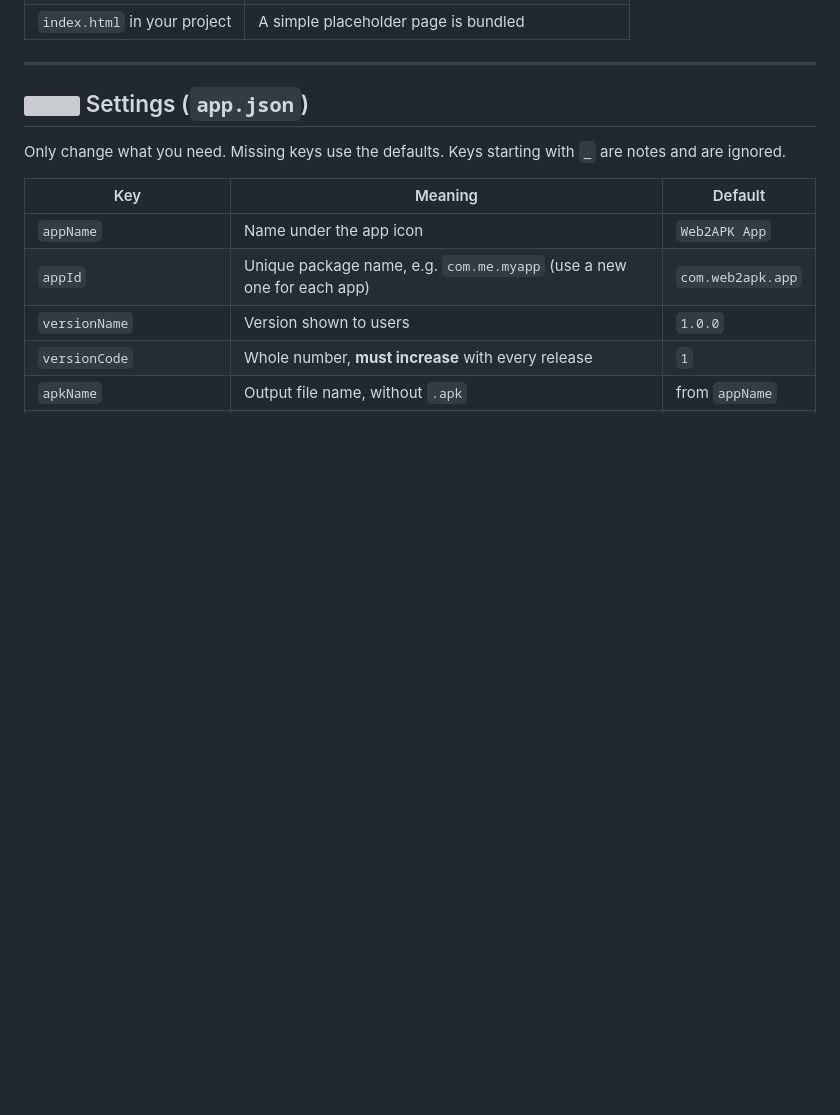
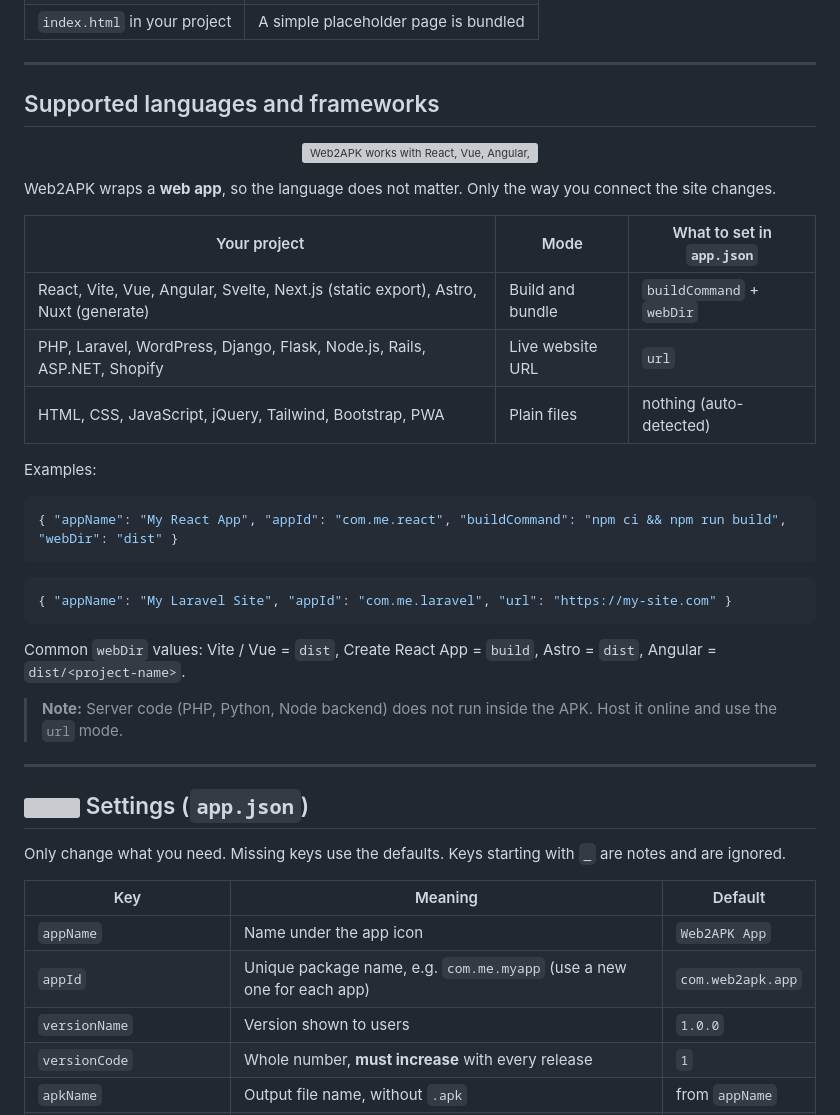
Before and after one commit to arutty/Mallu-Connect-, a Markdown page: README.md, the part around one of its changes. Drawn GitHub-style; blank space fills up the shorter version; grey boxes are pictures that could not be loaded.

````diff
--- a/README.md
+++ b/README.md
@@ -64,4 +64,34 @@ Download it, unzip, install. Done.
 | `index.html` in your project | A simple placeholder page is bundled |
+
+---
+
+## Supported languages and frameworks
+
+<p align="center">
+  <img src="assets/supported.svg" alt="Web2APK works with React, Vue, Angular, PHP, WordPress, plain HTML and more" width="100%">
+</p>
+
+Web2APK wraps a **web app**, so the language does not matter. Only the way you connect the site changes.
+
+| Your project | Mode | What to set in `app.json` |
+|---|---|---|
+| React, Vite, Vue, Angular, Svelte, Next.js (static export), Astro, Nuxt (generate) | Build and bundle | `buildCommand` + `webDir` |
+| PHP, Laravel, WordPress, Django, Flask, Node.js, Rails, ASP.NET, Shopify | Live website URL | `url` |
+| HTML, CSS, JavaScript, jQuery, Tailwind, Bootstrap, PWA | Plain files | nothing (auto-detected) |
+
+Examples:
+
+```json
+{ "appName": "My React App", "appId": "com.me.react", "buildCommand": "npm ci && npm run build", "webDir": "dist" }
+```
+
+```json
+{ "appName": "My Laravel Site", "appId": "com.me.laravel", "url": "https://my-site.com" }
+```
+
+Common `webDir` values: Vite / Vue = `dist`, Create React App = `build`, Astro = `dist`, Angular = `dist/<project-name>`.
+
+> **Note:** Server code (PHP, Python, Node backend) does not run inside the APK. Host it online and use the `url` mode.
 
 ---
 
````
Also changed, not shown: other parts of README.md (+1 -1 lines).
